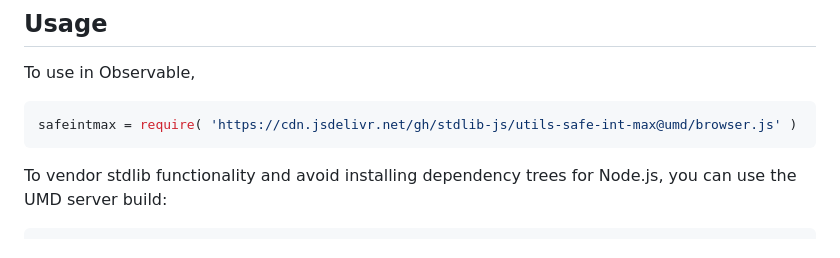
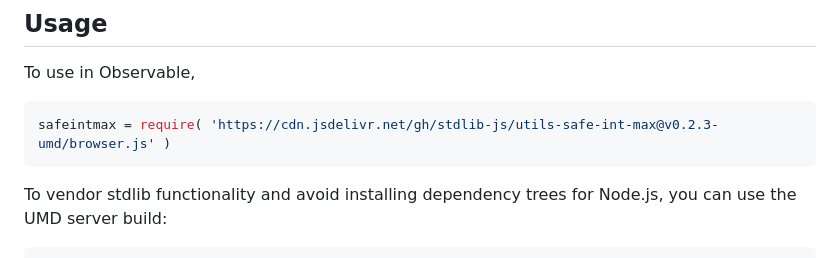
Before and after one commit to stdlib-js/utils-safe-int-max, a Markdown page: README.md, the part around one of its changes. Drawn GitHub-style.

Commit message:
Update README.md for UMD bundle v0.2.3

````diff
--- a/README.md
+++ b/README.md
@@ -54,7 +54,7 @@ limitations under the License.
 To use in Observable,
 
 ```javascript
-safeintmax = require( 'https://cdn.jsdelivr.net/gh/stdlib-js/utils-safe-int-max@umd/browser.js' )
+safeintmax = require( 'https://cdn.jsdelivr.net/gh/stdlib-js/utils-safe-int-max@v0.2.3-umd/browser.js' )
 ```
 
 To vendor stdlib functionality and avoid installing dependency trees for Node.js, you can use the UMD server build:
````
Also changed, not shown: other parts of README.md (+2 -2 lines).
